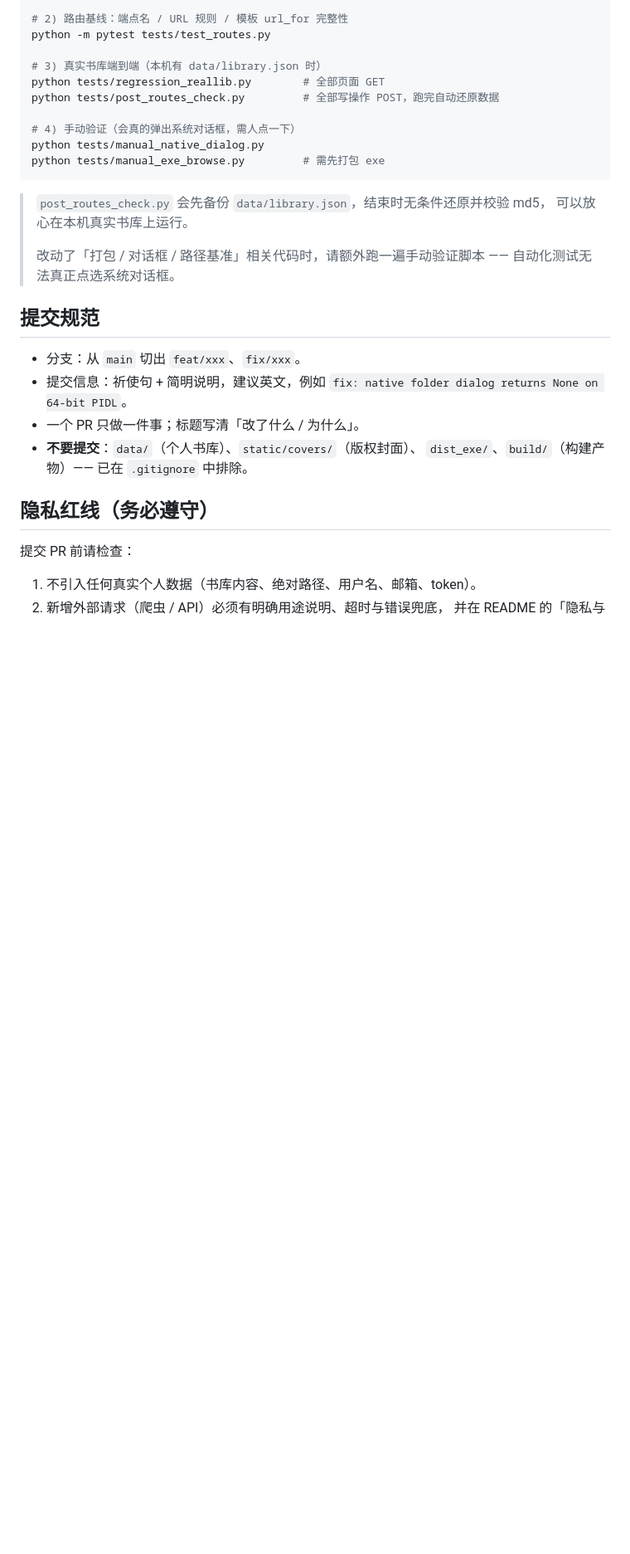
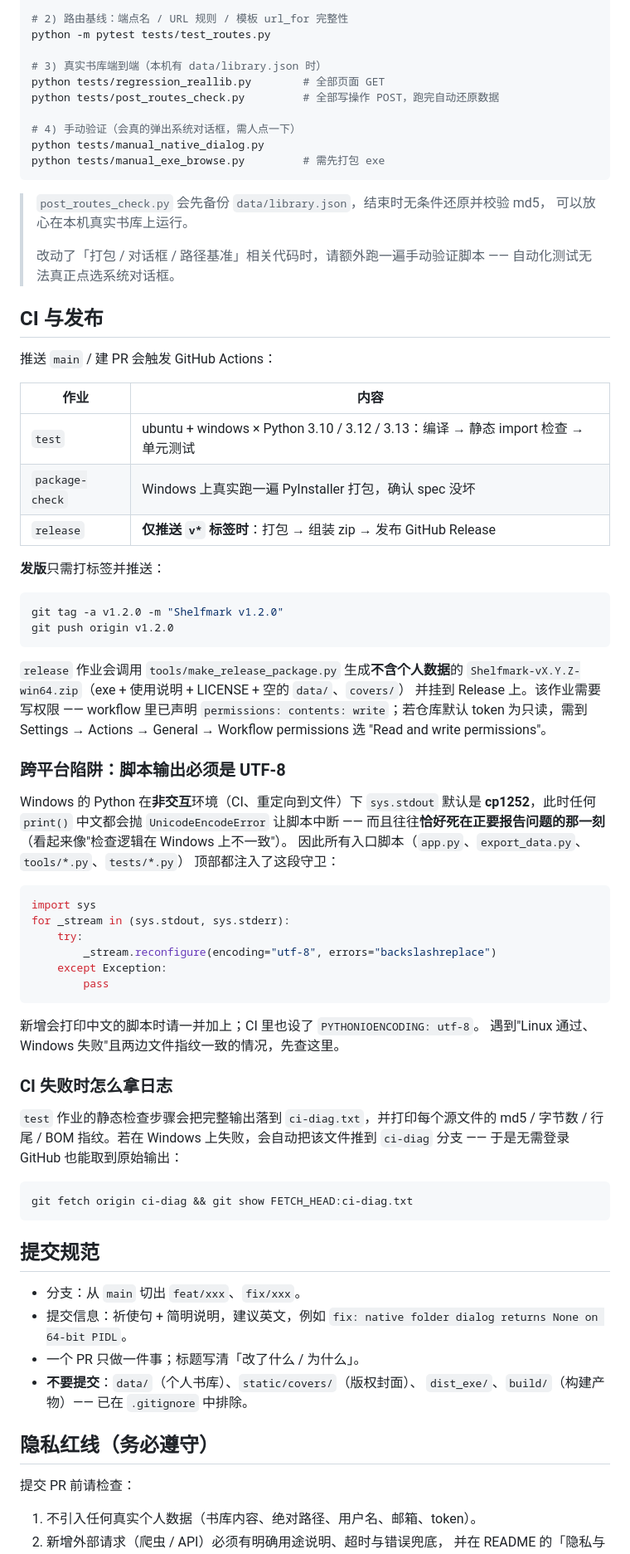
Before and after one commit to heroufo/shelfmark, a Markdown page: CONTRIBUTING.md, the part around the change. Shown at 83% size. GitHub-like rendering; blank space fills up the shorter version.

Commit message:
docs: document the release pipeline and the cp1252 UTF-8 pitfall

````diff
--- a/CONTRIBUTING.md
+++ b/CONTRIBUTING.md
@@ -112,6 +112,59 @@ python tests/manual_exe_browse.py         # 需先打包 exe
 > 改动了「打包 / 对话框 / 路径基准」相关代码时，请额外跑一遍手动验证脚本 ——
 > 自动化测试无法真正点选系统对话框。
 
+## CI 与发布
+
+推送 `main` / 建 PR 会触发 GitHub Actions：
+
+| 作业 | 内容 |
+| --- | --- |
+| `test` | ubuntu + windows × Python 3.10 / 3.12 / 3.13：编译 → 静态 import 检查 → 单元测试 |
+| `package-check` | Windows 上真实跑一遍 PyInstaller 打包，确认 spec 没坏 |
+| `release` | **仅推送 `v*` 标签时**：打包 → 组装 zip → 发布 GitHub Release |
+
+**发版**只需打标签并推送：
+
+```bash
+git tag -a v1.2.0 -m "Shelfmark v1.2.0"
+git push origin v1.2.0
+```
+
+`release` 作业会调用 `tools/make_release_package.py` 生成**不含个人数据**的
+`Shelfmark-vX.Y.Z-win64.zip`（exe + 使用说明 + LICENSE + 空的 `data/`、`covers/`）
+并挂到 Release 上。该作业需要写权限 —— workflow 里已声明
+`permissions: contents: write`；若仓库默认 token 为只读，需到
+Settings → Actions → General → Workflow permissions 选 "Read and write permissions"。
+
+### 跨平台陷阱：脚本输出必须是 UTF-8
+
+Windows 的 Python 在**非交互**环境（CI、重定向到文件）下 `sys.stdout` 默认是
+**cp1252**，此时任何 `print()` 中文都会抛 `UnicodeEncodeError` 让脚本中断 ——
+而且往往**恰好死在正要报告问题的那一刻**（看起来像"检查逻辑在 Windows 上不一致"）。
+因此所有入口脚本（`app.py`、`export_data.py`、`tools/*.py`、`tests/*.py`）
+顶部都注入了这段守卫：
+
+```python
+import sys
+for _stream in (sys.stdout, sys.stderr):
+    try:
+        _stream.reconfigure(encoding="utf-8", errors="backslashreplace")
+    except Exception:
+        pass
+```
+
+新增会打印中文的脚本时请一并加上；CI 里也设了 `PYTHONIOENCODING: utf-8`。
+遇到"Linux 通过、Windows 失败"且两边文件指纹一致的情况，先查这里。
+
+### CI 失败时怎么拿日志
+
+`test` 作业的静态检查步骤会把完整输出落到 `ci-diag.txt`，并打印每个源文件的
+md5 / 字节数 / 行尾 / BOM 指纹。若在 Windows 上失败，会自动把该文件推到
+`ci-diag` 分支 —— 于是无需登录 GitHub 也能取到原始输出：
+
+```bash
+git fetch origin ci-diag && git show FETCH_HEAD:ci-diag.txt
+```
+
 ## 提交规范
 
 - 分支：从 `main` 切出 `feat/xxx`、`fix/xxx`。
````
Also changed, not shown: README.md (+3 -0 lines).
